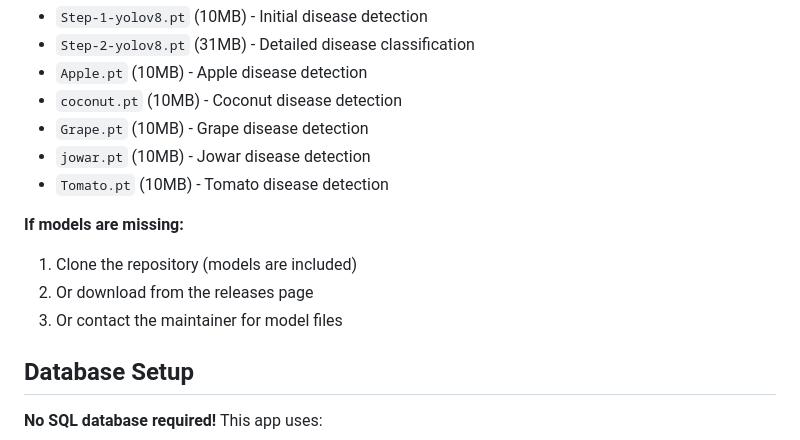
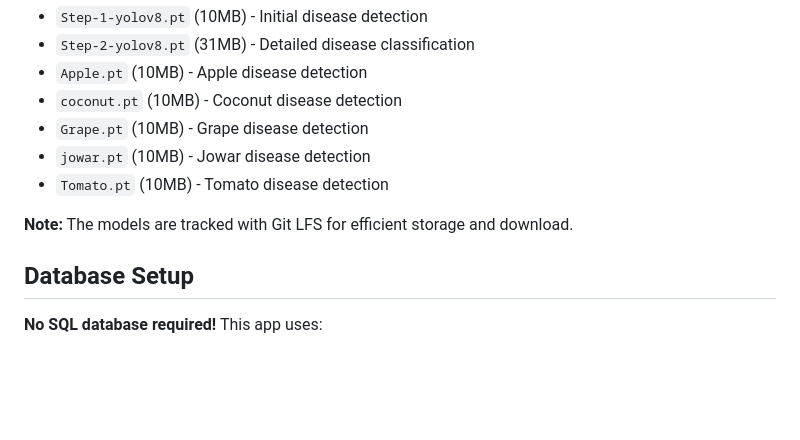
Before and after one commit to Saumya-Shah17/AI-Powered-Crop-Protection-Decision-Support-System, a Markdown page: README.md, the part around the change. GitHub-like rendering; blank space fills up the shorter version.

```diff
--- a/README.md
+++ b/README.md
@@ -42,10 +42,8 @@ The app requires YOLOv8 model files for crop disease detection. These are includ
 - `jowar.pt` (10MB) - Jowar disease detection
 - `Tomato.pt` (10MB) - Tomato disease detection
 
-**If models are missing:**
-1. Clone the repository (models are included)
-2. Or download from the releases page
-3. Or contact the maintainer for model files
+
+**Note:** The models are tracked with Git LFS for efficient storage and download.
 
 ## Database Setup
 **No SQL database required!** This app uses:
```
